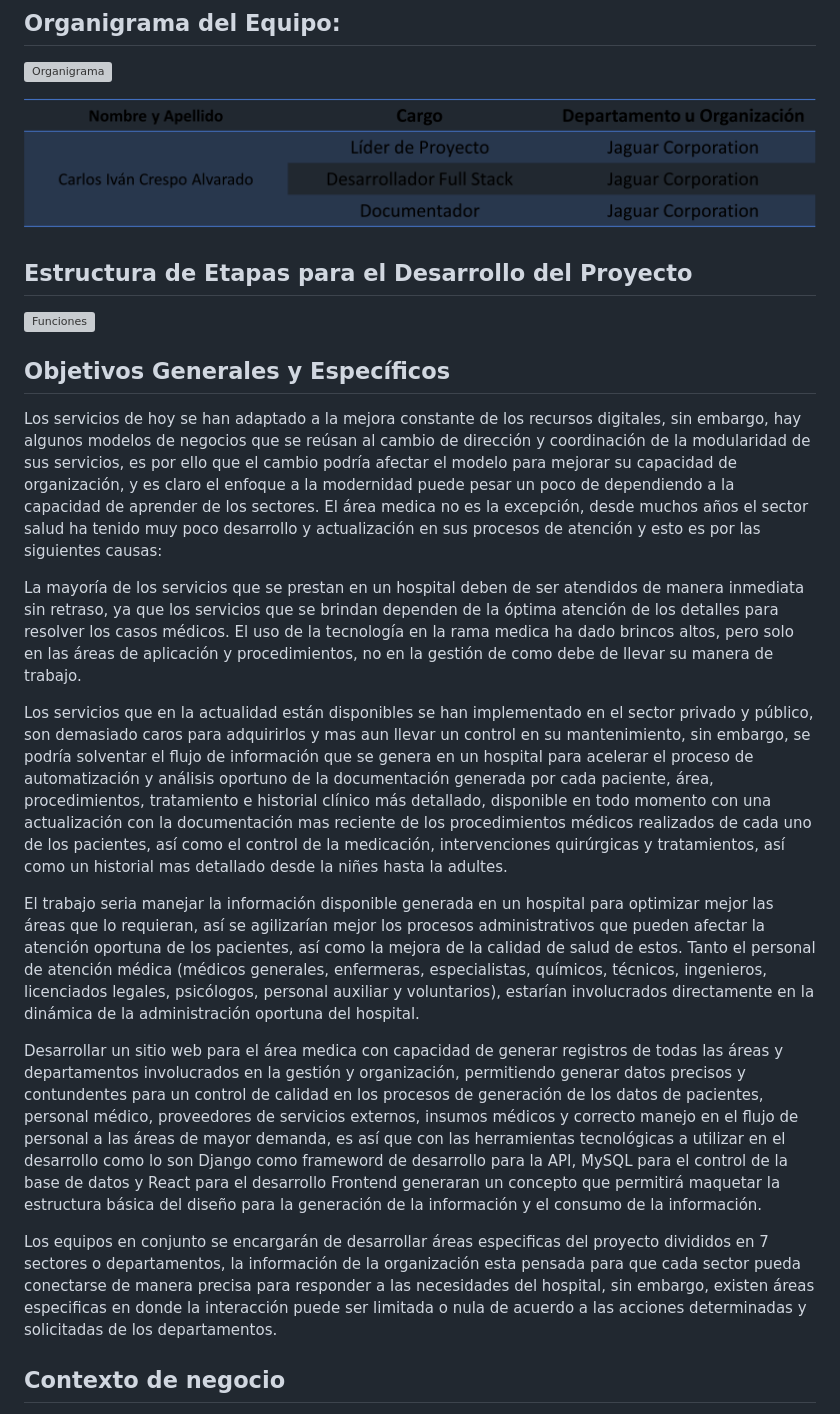
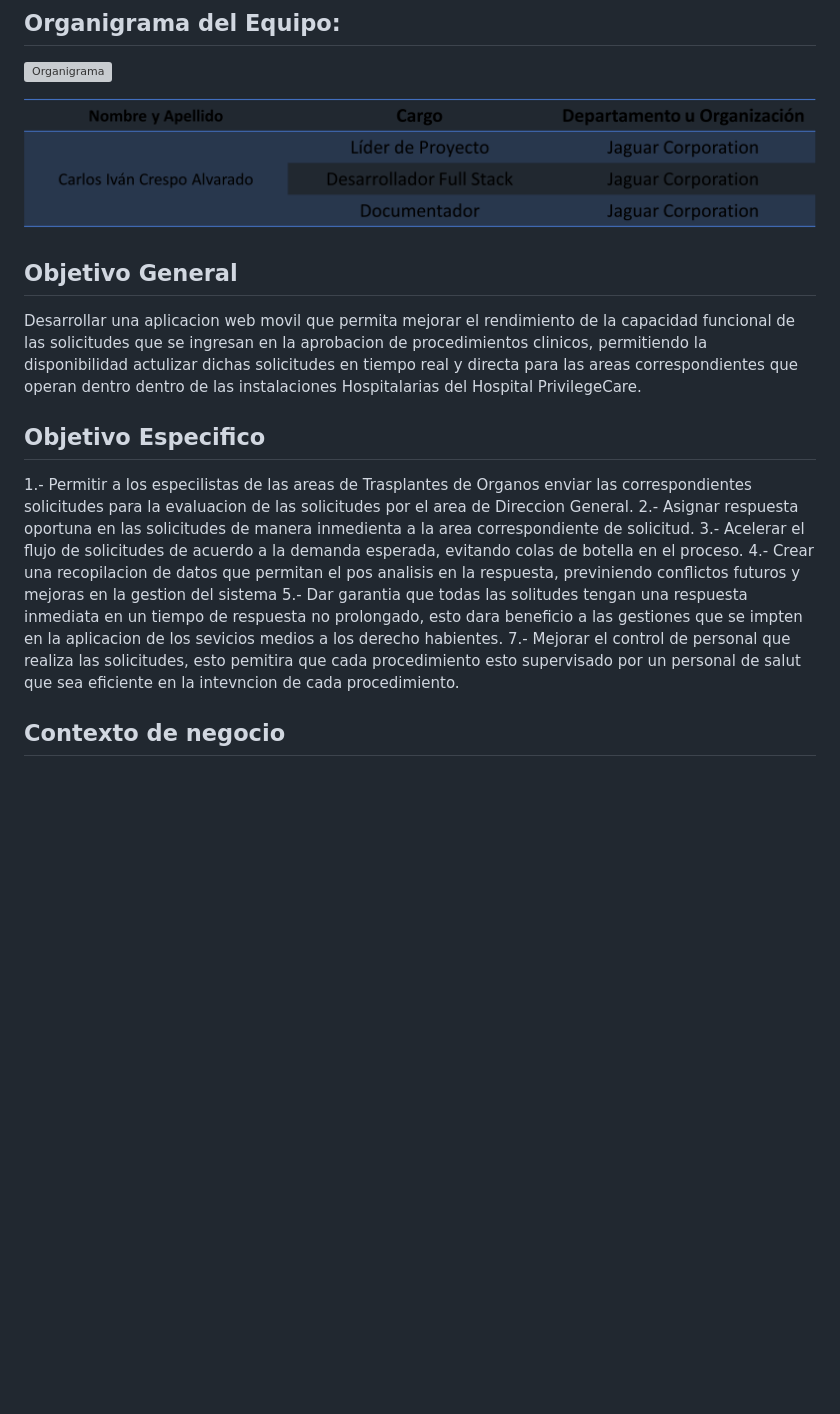
Before and after one commit to Jack3232565/Proyecot-de-Unidad-Desarrollo-Movil-integral-10, a Markdown page: README.md, the part around the change. GitHub-like rendering; blank space fills up the shorter version; grey boxes are pictures that could not be loaded.

Commit message:
Agregando objetivo General y Objetivos Especificos

```diff
--- a/README.md
+++ b/README.md
@@ -13,26 +13,26 @@ En este repositorio se documentara todos los avaces del proyecto de unidad de la
 
  ![Funciones](img/tabla1.png)
 
- ## Estructura de Etapas para el Desarrollo del Proyecto
-
- ![Funciones](img/Responsabilidad.png)
-
-## Objetivos Generales y Específicos
+## Objetivo General
 
 <div style="text-align: justify">
 
-Los servicios de hoy se han adaptado a la mejora constante de los recursos digitales, sin embargo, hay algunos modelos de negocios que se reúsan al cambio de dirección y coordinación de la modularidad de sus servicios, es por ello que el cambio podría afectar el modelo para mejorar su capacidad de organización, y es claro el enfoque a la modernidad puede pesar un poco de dependiendo a la capacidad de aprender de los sectores. El área medica no es la excepción, desde muchos años el sector salud ha tenido muy poco desarrollo y actualización en sus procesos de atención y esto es por las siguientes causas:
+Desarrollar una aplicacion web movil que permita mejorar el rendimiento de la capacidad funcional de las solicitudes que se ingresan en la aprobacion de procedimientos clinicos, permitiendo la disponibilidad actulizar dichas solicitudes en tiempo real y directa para las areas correspondientes que operan dentro dentro de las instalaciones Hospitalarias del Hospital PrivilegeCare.
 
-La mayoría de los servicios que se prestan en un hospital deben de ser atendidos de manera inmediata sin retraso, ya que los servicios que se brindan dependen de la óptima atención de los detalles para resolver los casos médicos.
-El uso de la tecnología en la rama medica ha dado brincos altos, pero solo en las áreas de aplicación y procedimientos, no en la gestión de como debe de llevar su manera de trabajo.
+</div>
 
-Los servicios que en la actualidad están disponibles se han implementado en el sector privado y público, son demasiado caros para adquirirlos y mas aun llevar un control en su mantenimiento, sin embargo, se podría solventar el flujo de información que se genera en un hospital para acelerar el proceso de automatización y análisis oportuno de la documentación generada por cada paciente, área, procedimientos, tratamiento e historial clínico más detallado, disponible en todo momento con una actualización con la documentación mas reciente de los procedimientos médicos realizados de cada uno de los pacientes, así como el control de la medicación, intervenciones quirúrgicas y tratamientos, así como un historial mas detallado desde la niñes hasta la adultes.
+## Objetivo Especifico
 
-El trabajo seria manejar la información disponible generada en un hospital para optimizar mejor las áreas que lo requieran, así se agilizarían mejor los procesos administrativos que pueden afectar la atención oportuna de los pacientes, así como la mejora de la calidad de salud de estos. Tanto el personal de atención médica (médicos generales, enfermeras, especialistas, químicos, técnicos, ingenieros, licenciados legales, psicólogos, personal auxiliar y voluntarios), estarían involucrados directamente en la dinámica de la administración oportuna del hospital.
+<div style="text-align: justify">
 
-Desarrollar un sitio web para el área medica con capacidad de generar registros de todas las áreas y departamentos involucrados en la gestión y organización, permitiendo generar datos precisos y contundentes para un control de calidad en los procesos de generación de los datos de pacientes, personal médico, proveedores de servicios externos, insumos médicos y correcto manejo en el flujo de personal a las áreas de mayor demanda, es así que con las herramientas tecnológicas a utilizar en el desarrollo como lo son Django como frameword de desarrollo para la API, MySQL para el control de la base de datos y React para el desarrollo Frontend generaran un concepto que permitirá maquetar la estructura básica del diseño para la generación de la información y el consumo de la información.
+1.- Permitir a los especilistas de las areas de Trasplantes de Organos enviar las correspondientes solicitudes para la evaluacion de las solicitudes por el area de Direccion General.
+2.- Asignar respuesta oportuna en las solicitudes de manera inmedienta a la area correspondiente de solicitud.
+3.- Acelerar el flujo de solicitudes de acuerdo a la demanda esperada, evitando colas de botella en el proceso.
+4.- Crear una recopilacion de datos que permitan el pos analisis en la respuesta, previniendo conflictos futuros y mejoras en la gestion del sistema
+5.- Dar garantia que todas las solitudes tengan una respuesta inmediata en un tiempo de respuesta no prolongado, esto dara beneficio a las gestiones que se impten en la aplicacion de los sevicios medios a los derecho habientes.
+7.- Mejorar el control de personal que realiza las solicitudes, esto pemitira que cada procedimiento esto supervisado por un personal de salut que sea eficiente en la intevncion de cada procedimiento.
 
-Los equipos en conjunto se encargarán de desarrollar áreas especificas del proyecto divididos en 7 sectores o departamentos, la información de la organización esta pensada para que cada sector pueda conectarse de manera precisa para responder a las necesidades del hospital, sin embargo, existen áreas especificas en donde la interacción puede ser limitada o nula de acuerdo a las acciones determinadas y solicitadas de los departamentos.
+
 </div>
 
 
```
